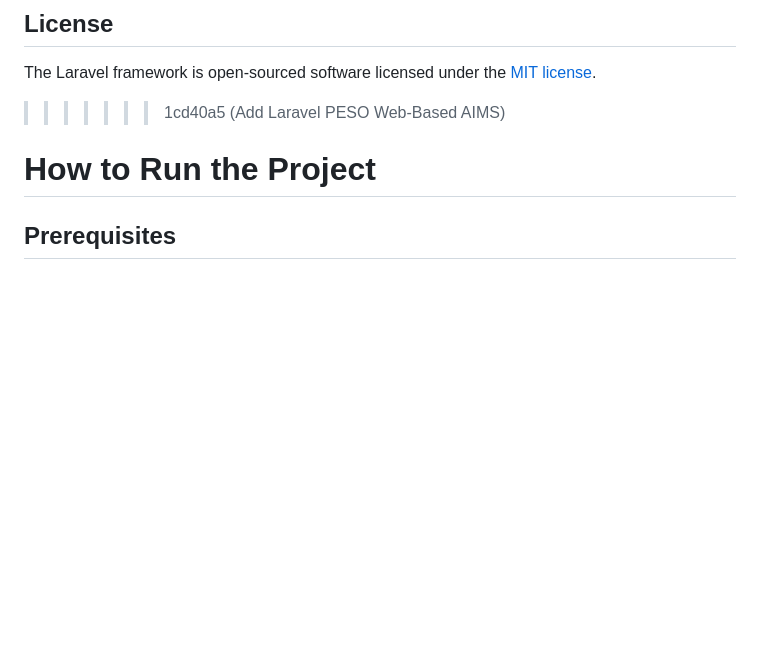
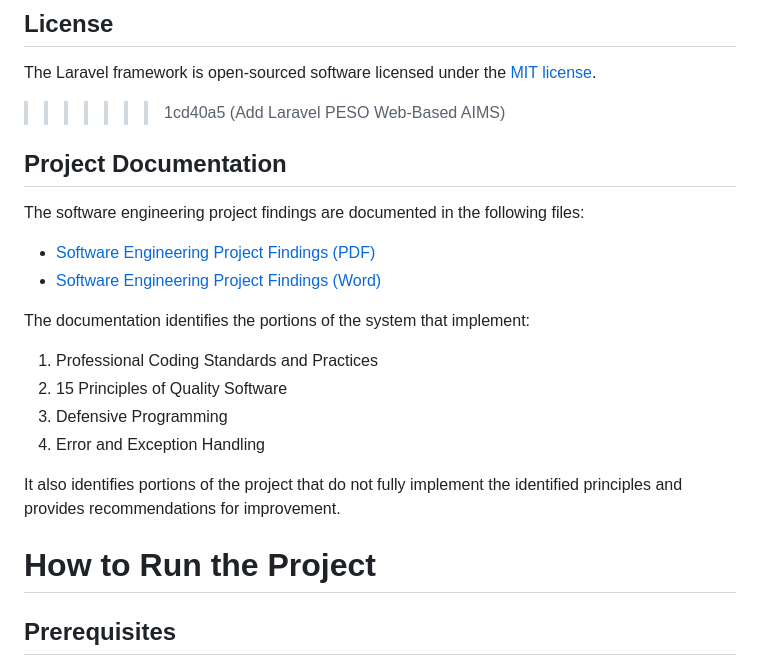
Before and after one commit to DevJadeee/PESO-Web-Based-AIMS, a Markdown page: README.md, the part around the change. Rendered like a GitHub page; blank space fills up the shorter version.

```diff
--- a/README.md
+++ b/README.md
@@ -80,6 +80,20 @@ The Laravel framework is open-sourced software licensed under the [MIT license](
 
 > > > > > > > 1cd40a5 (Add Laravel PESO Web-Based AIMS)
 
+## Project Documentation
+
+The software engineering project findings are documented in the following files:
+
+- [Software Engineering Project Findings (PDF)](documentation/PESO_Software_Engineering_Project_Findings.pdf)
+- [Software Engineering Project Findings (Word)](documentation/PESO_Software_Engineering_Project_Findings.docx)
+
+The documentation identifies the portions of the system that implement:
+1. Professional Coding Standards and Practices
+2. 15 Principles of Quality Software
+3. Defensive Programming
+4. Error and Exception Handling
+
+It also identifies portions of the project that do not fully implement the identified principles and provides recommendations for improvement.
 
 # How to Run the Project
 
```
